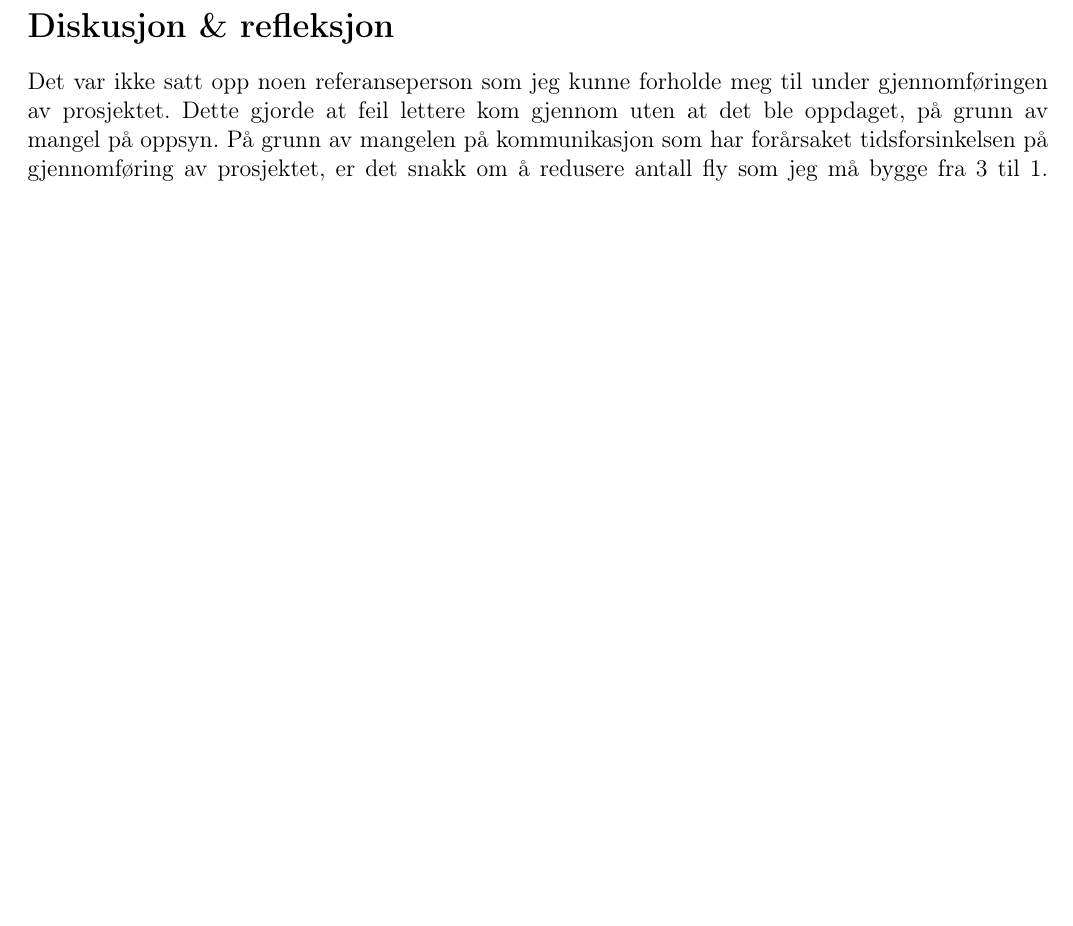
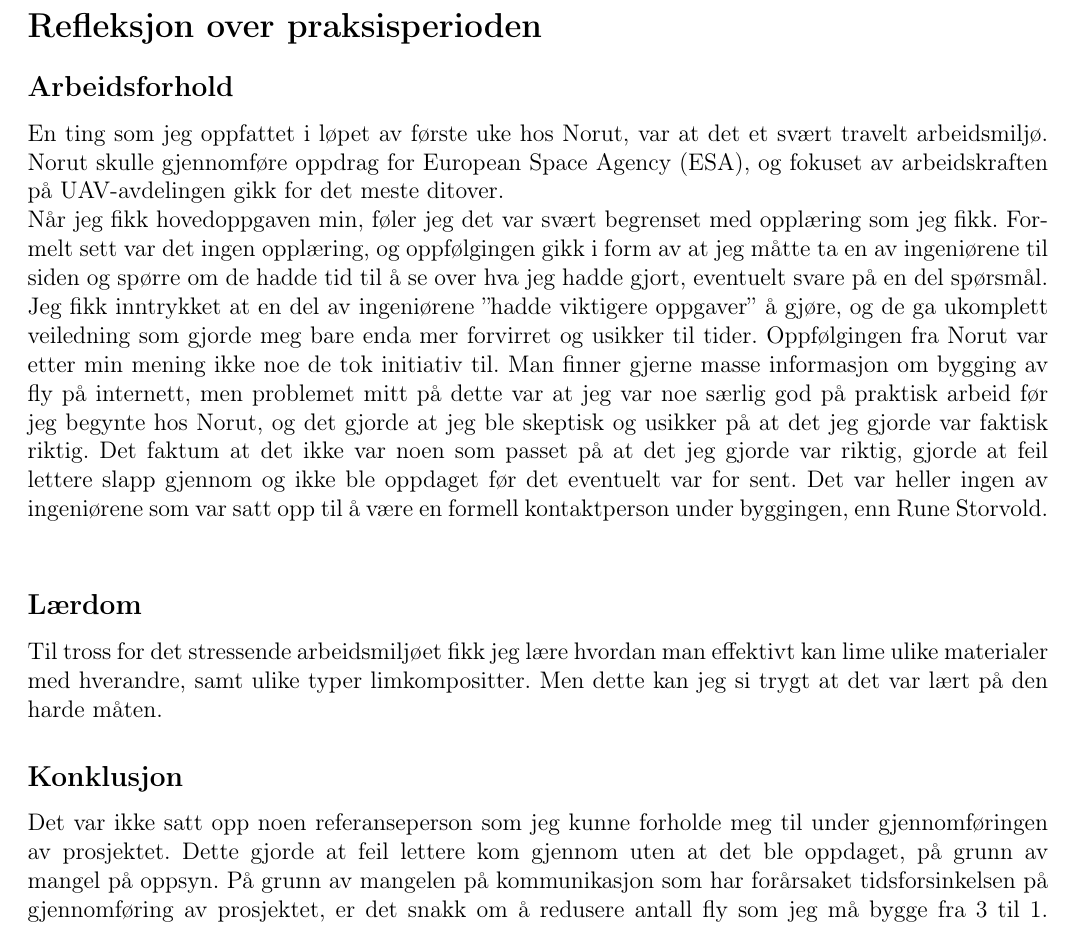
Before and after one commit to fredriksd/TEK2000, a LaTeX document (TEK-2000/praksisrapport.tex): part of page 14 of 14, cut at the place of the change, the shorter picture padded with empty space. Compiled offline with pdfLaTeX.

Commit message:
No commit message

```diff
--- a/TEK-2000/praksisrapport.tex
+++ b/TEK-2000/praksisrapport.tex
@@ -212,6 +212,8 @@ Ved take-off skjedde det jeg hadde en mistanke om: Motoren begynte å hakke, og
 Hvis ulykken hadde vært mer alvorlig, f.eks personskade, skal dette rapporteres til Luftfartstilsynet. Heldigvis skjedde ikke noe slikt. Det opprettes en ticket og flyet blir holdt på bakken til dette blir fikset. ''Uheldigvis'' var jeg ferdig på praksisperioden min etter denne dagen og fikk dermed ikke muligheten til å fikse disse skadene.
 
 \newpage
-\section{Diskusjon \& refleksjon}
-Det var ikke satt opp noen referanseperson som jeg kunne forholde meg til under gjennomføringen av prosjektet. Dette gjorde at feil lettere kom gjennom uten at det ble oppdaget, på grunn av mangel på oppsyn. På grunn av mangelen på kommunikasjon som har forårsaket tidsforsinkelsen på gjennomføring av prosjektet, er det snakk om å redusere antall fly som jeg må bygge fra 3 til 1. Poenget var å få det ferdigbygget, installert og testet for training - flyvning.
+\section{Refleksjon over praksisperioden}
+\subsection{Arbeidsforhold}
+En ting som jeg oppfattet i løpet av første uke hos Norut, var at det et svært travelt arbeidsmiljø. Norut skulle gjennomføre oppdrag for European Space Agency (ESA), og fokuset av arbeidskraften på UAV-avdelingen gikk for det meste ditover.\\
+Når jeg fikk hovedoppgaven min, føler jeg det var svært begrenset med opplæring som jeg fikk. Formelt sett var det ingen opplæring, og oppfølgingen gikk i form av at jeg måtte ta en av ingeniørene til siden og spørre om de hadde tid til å se over hva jeg hadde gjort, eventuelt svare på en del spørsmål. Jeg fikk inntrykket at en del av ingeniørene ''hadde viktigere oppgaver'' å gjøre, og de ga ukomplett veiledning som gjorde meg bare enda mer forvirret og usikker til tider. Oppfølgingen fra Norut var etter min mening ikke noe de tok initiativ til. Man finner gjerne masse informasjon om bygging av fly på internett, men problemet mitt på dette var at jeg var noe særlig god på praktisk arbeid før jeg begynte hos Norut, og det gjorde at jeg ble skeptisk og usikker på at det jeg gjorde var faktisk riktig. Det faktum at det ikke var noen som passet på at det jeg gjorde var riktig, gjorde at feil lettere slapp gjennom og ikke ble oppdaget før det eventuelt var for sent.  Det var heller ingen av ingeniørene som var satt opp til å være en formell kontaktperson under byggingen, enn Rune Storvold. \\
 
@@ -219,8 +220,10 @@ Det var ikke satt opp noen referanseperson som jeg kunne forholde meg til under
 \subsection{Lærdom}
-
+Til tross for det stressende arbeidsmiljøet fikk jeg lære hvordan man effektivt kan lime ulike materialer med hverandre, samt ulike typer limkompositter. Men dette kan jeg si trygt at det var lært på den harde måten.
 
 \subsection{Konklusjon}
 
 
 
+Det var ikke satt opp noen referanseperson som jeg kunne forholde meg til under gjennomføringen av prosjektet. Dette gjorde at feil lettere kom gjennom uten at det ble oppdaget, på grunn av mangel på oppsyn. På grunn av mangelen på kommunikasjon som har forårsaket tidsforsinkelsen på gjennomføring av prosjektet, er det snakk om å redusere antall fly som jeg må bygge fra 3 til 1. Poenget var å få det ferdigbygget, installert og testet for training - flyvning.
+
 \end{document}
```
Also changed, not shown: TEK-2000/praksisrapport.tex (1 more changed lines), 3 other files.
